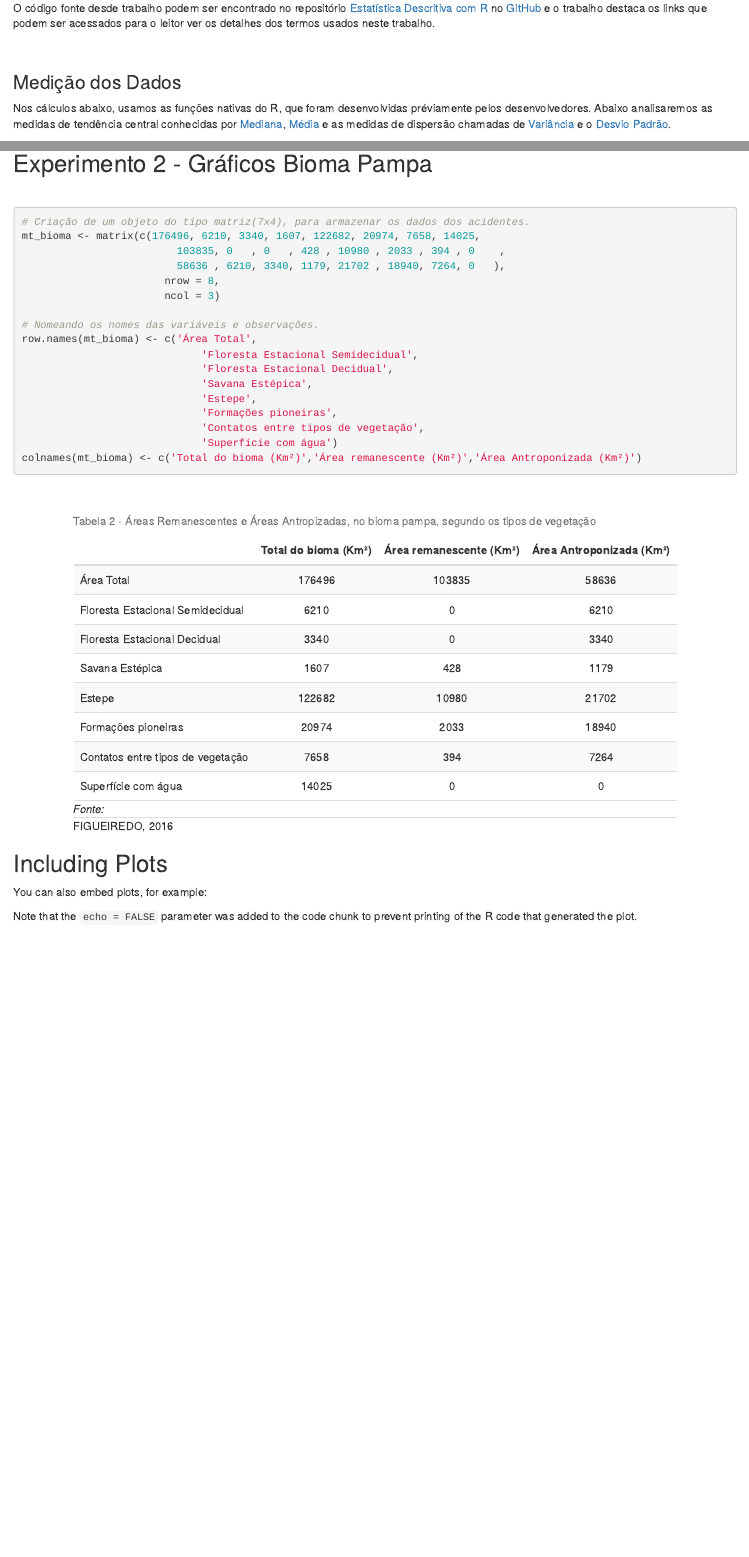
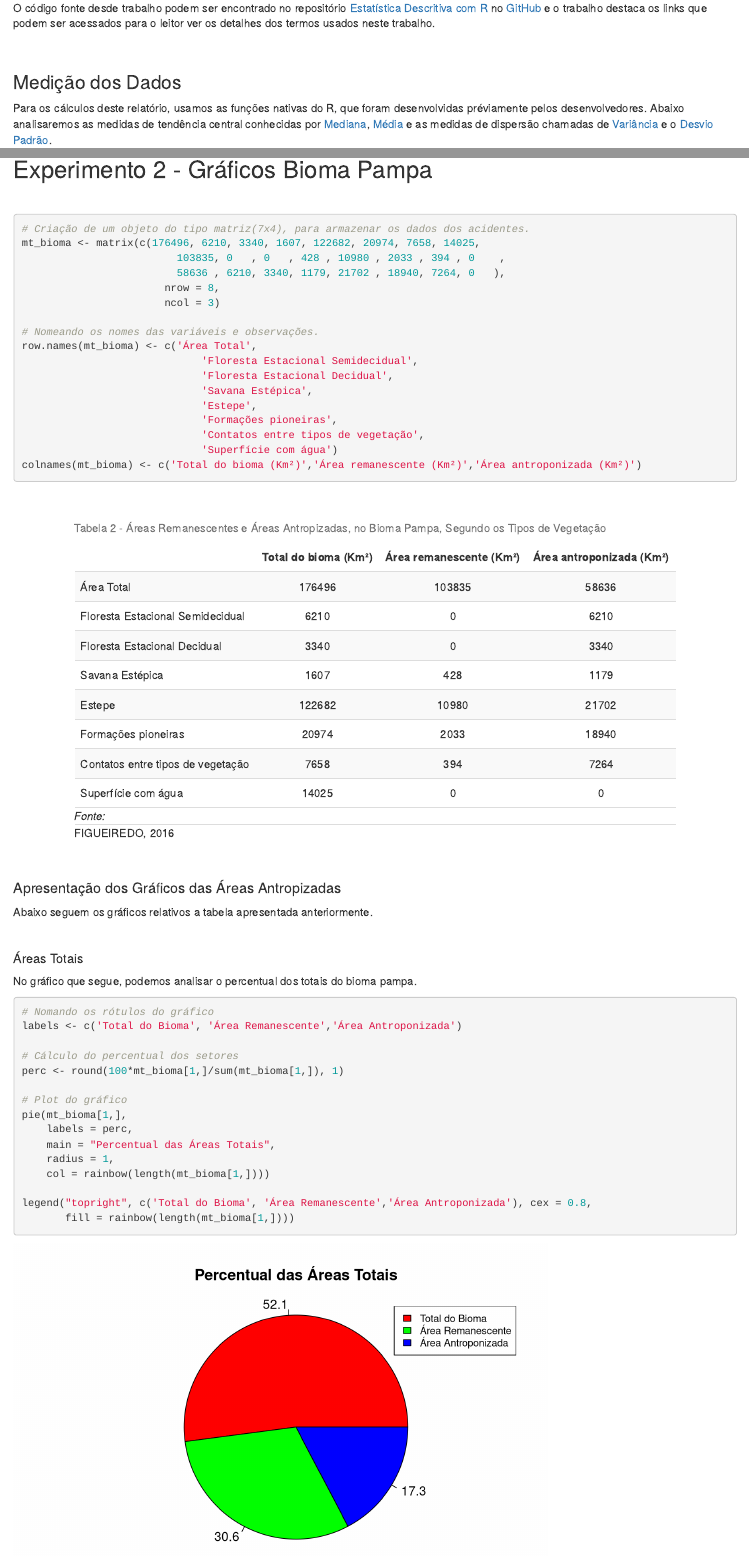
Before and after one commit to ralsouza/Estatistica_Descritiva_R, an R Markdown document (Estatistica_Descritiva_R.Rmd): the page in a window 1100 px wide, from 420 px down, and a second part further down, joined at a grey line. Rendered offline with R 4.5, knitr and Pandoc, with nearby package versions.

Commit message:
Novo gráfico adicionado.

````diff
--- a/Estatistica_Descritiva_R.Rmd
+++ b/Estatistica_Descritiva_R.Rmd
@@ -8,6 +8,7 @@ author:
 date: "`r format(Sys.time(), '%d %B %Y')`"
 output:
   html_document: default
+  word_document: default
   pdf_document: default
 lang: pt-br
 ---
@@ -31,7 +32,7 @@ O código fonte desde trabalho podem ser encontrado no repositório [Estatístic
 <br>
 
 ### Medição dos Dados
-Nos cálculos abaixo, usamos as funções nativas do R, que foram desenvolvidas préviamente pelos desenvolvedores.
+Para os cálculos deste relatório, usamos as funções nativas do R, que foram desenvolvidas préviamente pelos desenvolvedores.
 Abaixo analisaremos as medidas de tendência central conhecidas por  [Mediana](https://pt.wikipedia.org/wiki/Mediana_(estat%C3%ADstica)), [Média](https://pt.wikipedia.org/wiki/M%C3%A9dia) e as medidas de dispersão chamadas de  [Variância](https://pt.wikipedia.org/wiki/Vari%C3%A2ncia) e o [Desvio Padrão](https://pt.wikipedia.org/wiki/Desvio_padr%C3%A3o).
 
 <br>
@@ -172,7 +173,7 @@ row.names(mt_bioma) <- c('Área Total',
                              'Formações pioneiras',
                              'Contatos entre tipos de vegetação',
                              'Superfície com água')
-colnames(mt_bioma) <- c('Total do bioma (Km²)','Área remanescente (Km²)','Área Antroponizada (Km²)')
+colnames(mt_bioma) <- c('Total do bioma (Km²)','Área remanescente (Km²)','Área antroponizada (Km²)')
 ```
 
 <br>
@@ -180,28 +181,39 @@ colnames(mt_bioma) <- c('Total do bioma (Km²)','Área remanescente (Km²)','Ár
 ```{r tabela bioma, echo=FALSE, results= 'asis'}
 kable(mt_bioma,
       align = 'c',
-      caption = 'Tabela 2 - Áreas Remanescentes e Áreas Antropizadas, no bioma pampa, segundo os tipos de vegetação') %>%
+      caption = 'Tabela 2 - Áreas Remanescentes e Áreas Antropizadas, no Bioma Pampa, Segundo os Tipos de Vegetação') %>%
   kable_styling(bootstrap_options = 'striped',
                 full_width = FALSE) %>%
   footnote(general_title = 'Fonte:',
            general =  'FIGUEIREDO, 2016')
 ```
 
+<br>
 
+#### Apresentação dos Gráficos das Áreas Antropizadas
+Abaixo seguem os gráficos relativos a tabela apresentada anteriormente.
 
+<br>
 
+##### Áreas Totais
+No gráfico que segue, podemos analisar o percentual dos totais do bioma pampa.
 
+```{r grafico setores totais bioma}
+# Nomando os rótulos do gráfico
+labels <- c('Total do Bioma', 'Área Remanescente','Área Antroponizada')
 
+# Cálculo do percentual dos setores
+perc <- round(100*mt_bioma[1,]/sum(mt_bioma[1,]), 1)
 
+# Plot do gráfico
+pie(mt_bioma[1,],
+    labels = perc,
+    main = "Percentual das Áreas Totais",
+    radius = 1,
+    col = rainbow(length(mt_bioma[1,])))
 
+legend("topright", c('Total do Bioma', 'Área Remanescente','Área Antroponizada'), cex = 0.8,
+       fill = rainbow(length(mt_bioma[1,])))
+```
 
-
-
-
-## Including Plots
-
-You can also embed plots, for example:
-
-
-
-Note that the `echo = FALSE` parameter was added to the code chunk to prevent printing of the R code that generated the plot.
+<br>
````
Also changed, not shown: scripts.R (+19 -13 lines), Estatistica_Descritiva_R.html, Estatistica_Descritiva_R.pdf (deleted), Estatistica_Descritiva_R.tex (added), Estatistica_Descritiva_R.Rmd (2 more changed lines), 1 other file.
